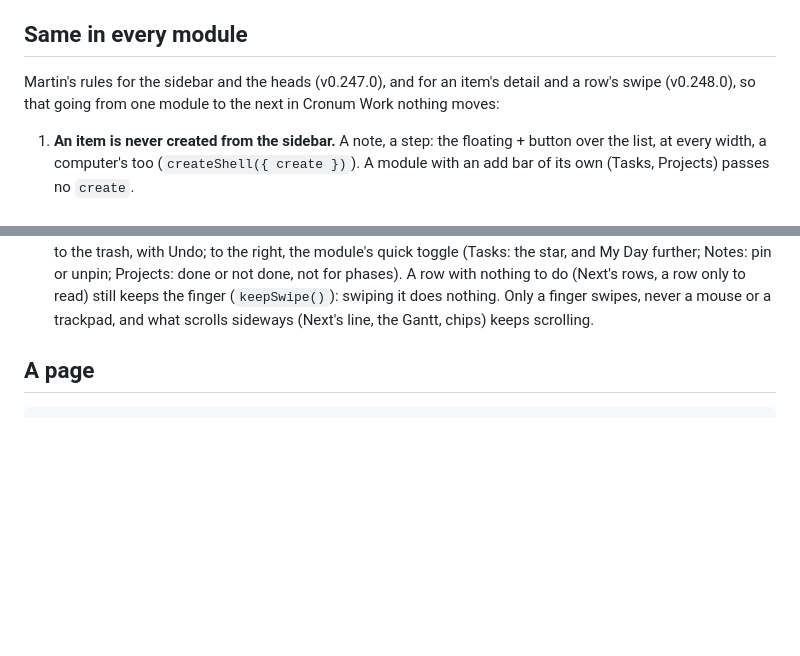
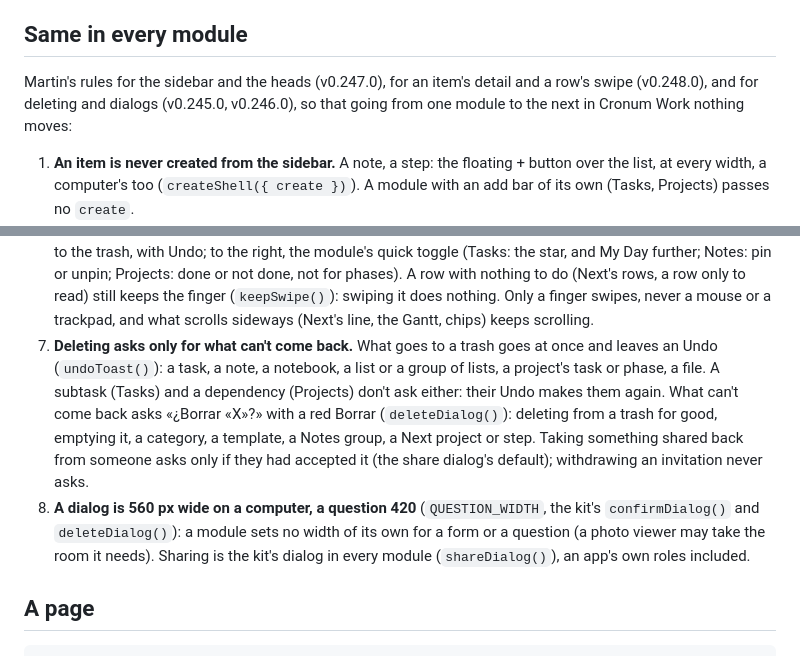
Before and after one commit to cronumstudio/suite-core, a Markdown page: docs/web-kit.md, 2 parts joined by grey strips. GitHub-like rendering; blank space fills up the shorter version.

Commit message:
Same in every module: deleting and dialogs, rules 7 and 8
Audit of 6/11, consistency; Martin, 9 and 10/11. The rules for deleting (what goes to a trash goes at once with Undo, a subtask and a dependency too; what can't come back asks «¿Borrar «X»?» in red; taking something shared back asks only if it was accepted) and for dialogs (560 px, a question 420, the kit's share dialog) join the sidebar's, the heads', the detail's and the swipe's in docs/web-kit.md. Docs only.

Co-Authored-By: Claude Opus 5.5 <noreply@anthropic.com>

```diff
--- a/docs/web-kit.md
+++ b/docs/web-kit.md
@@ -24,8 +24,9 @@ next to what is saved.
 
 ## Same in every module
 
-Martin's rules for the sidebar and the heads (v0.247.0), and for an item's detail and a row's
-swipe (v0.248.0), so that going from one module to the next in Cronum Work nothing moves:
+Martin's rules for the sidebar and the heads (v0.247.0), for an item's detail and a row's swipe
+(v0.248.0), and for deleting and dialogs (v0.245.0, v0.246.0), so that going from one module to the
+next in Cronum Work nothing moves:
 
 1. **An item is never created from the sidebar.** A note, a step: the floating + button over the
    list, at every width, a computer's too (`createShell({ create })`). A module with an add bar of
@@ -52,6 +53,17 @@ swipe (v0.248.0), so that going from one module to the next in Cronum Work nothi
    row with nothing to do (Next's rows, a row only to read) still keeps the finger (`keepSwipe()`):
    swiping it does nothing. Only a finger swipes, never a mouse or a trackpad, and what scrolls
    sideways (Next's line, the Gantt, chips) keeps scrolling.
+7. **Deleting asks only for what can't come back.** What goes to a trash goes at once and leaves
+   an Undo (`undoToast()`): a task, a note, a notebook, a list or a group of lists, a project's task
+   or phase, a file. A subtask (Tasks) and a dependency (Projects) don't ask either: their Undo makes
+   them again. What can't come back asks «¿Borrar «X»?» with a red Borrar (`deleteDialog()`):
+   deleting from a trash for good, emptying it, a category, a template, a Notes group, a Next
+   project or step. Taking something shared back from someone asks only if they had accepted it
+   (the share dialog's default); withdrawing an invitation never asks.
+8. **A dialog is 560 px wide on a computer, a question 420** (`QUESTION_WIDTH`, the kit's
+   `confirmDialog()` and `deleteDialog()`): a module sets no width of its own for a form or a
+   question (a photo viewer may take the room it needs). Sharing is the kit's dialog in every
+   module (`shareDialog()`), an app's own roles included.
 
 ## A page
 
```
